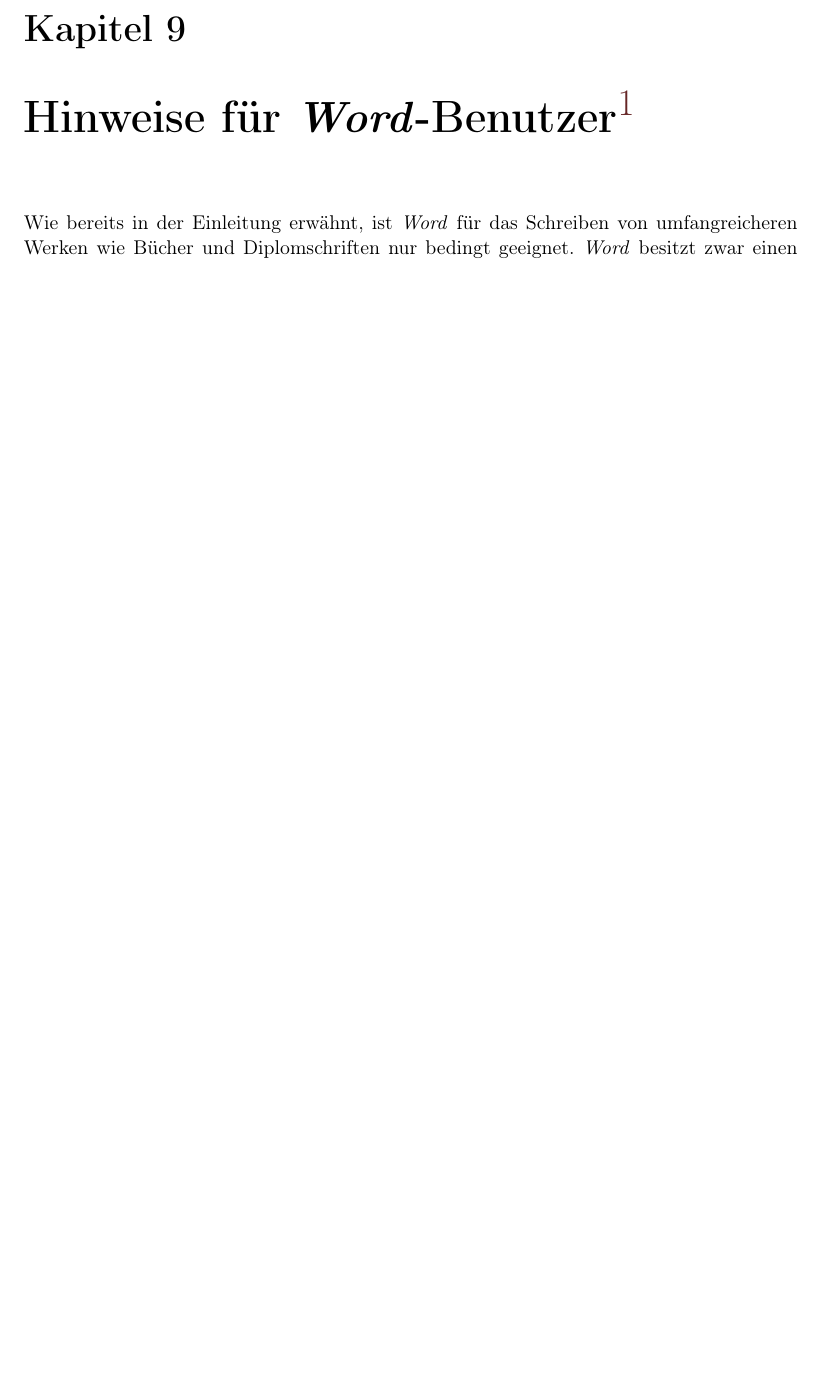
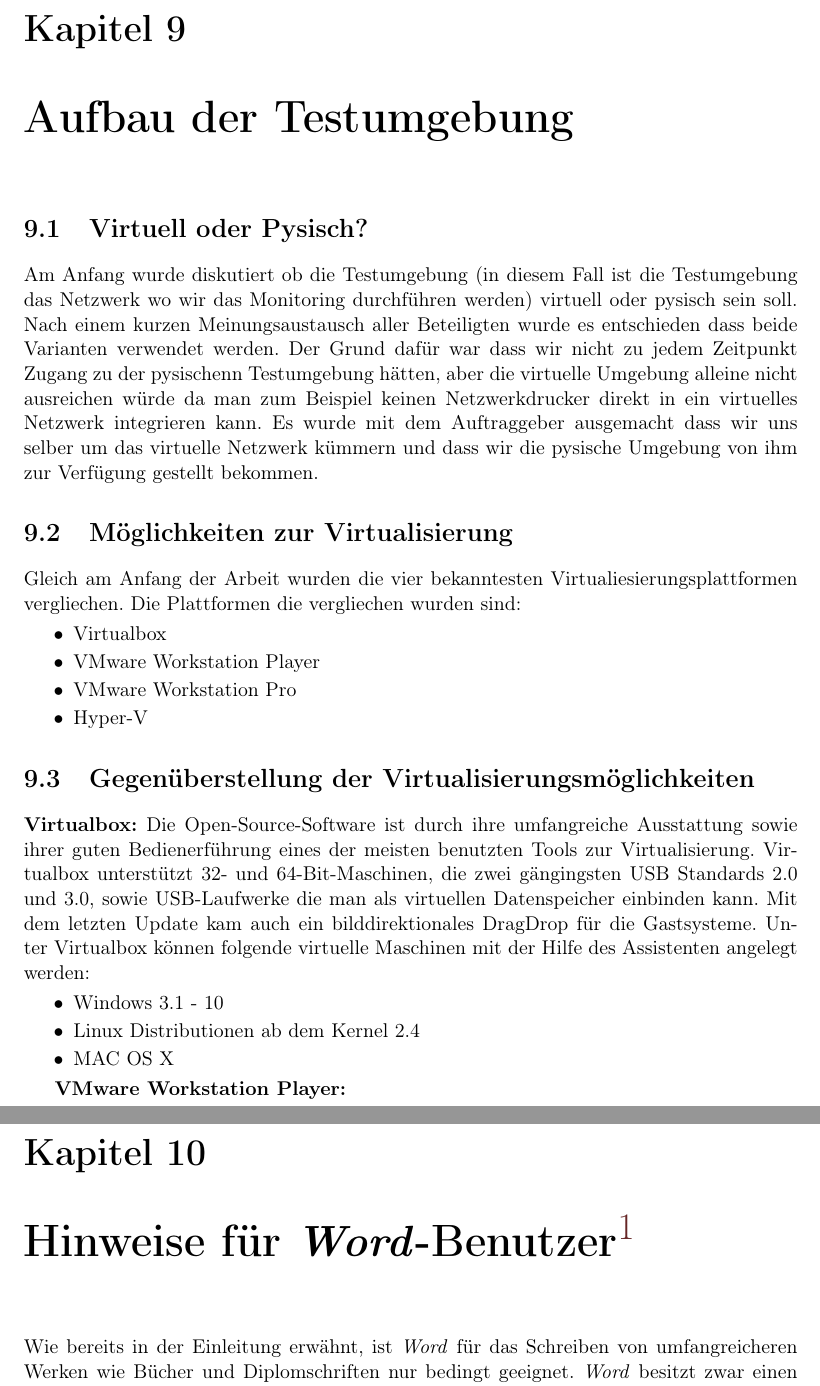
Before and after one commit to SServet/Diplomarbeit, a LaTeX thesis (_Diplomarbeit.tex, which reads testumgebung.tex): part of page 59 of 74 before the commit and two parts of pages 59 and 60 of 75 after it, the two joined at a grey line, cut so that both start at the same text, the shorter picture padded with empty space. Compiled offline with pdfLaTeX.

Commit message:
Aufbau Testumgebung Datei erstellt, Angefangen zu schreiben

```diff
--- /dev/null
+++ b/testumgebung.tex
@@ -0,0 +1,44 @@
+\chapter{Aufbau der Testumgebung}
+\label{chap: Testumgebung}
+
+\section{Virtuell oder Pysisch?}
+\label{sec: VirtuellReal}
+
+Am Anfang wurde diskutiert ob die Testumgebung (in diesem Fall ist die Testumgebung das Netzwerk wo wir das Monitoring durchführen werden)
+virtuell oder pysisch sein soll. Nach einem kurzen Meinungsaustausch aller Beteiligten wurde es entschieden dass beide Varianten verwendet werden.
+ Der Grund dafür war dass wir nicht zu jedem Zeitpunkt Zugang zu der pysischenn Testumgebung hätten, aber die virtuelle Umgebung alleine nicht ausreichen
+ würde da man zum Beispiel keinen Netzwerkdrucker direkt in ein virtuelles Netzwerk integrieren kann.
+ Es wurde mit dem Auftraggeber ausgemacht dass wir uns selber um das virtuelle Netzwerk kümmern und dass wir die pysische Umgebung von
+ ihm zur Verfügung gestellt bekommen.
+
+
+ \section{Möglichkeiten zur Virtualisierung}
+\label{sec: Verglichene Virtualiesierungsplattformen}
+
+ Gleich am Anfang der Arbeit wurden die vier bekanntesten Virtualiesierungsplattformen vergliechen.
+ Die Plattformen die vergliechen wurden sind:
+
+\begin{itemize}
+         \item Virtualbox
+         \item VMware Workstation Player
+         \item VMware Workstation Pro
+         \item Hyper-V
+\end{itemize}
+
+ \section{Gegenüberstellung der Virtualisierungsmöglichkeiten}
+\label{sec: Gegenüberstellung der Virtualisierungsmöglichkeiten}
+
+\textbf{Virtualbox:} Die Open-Source-Software ist durch ihre umfangreiche Ausstattung sowie ihrer
+guten Bedienerführung eines der meisten benutzten Tools zur Virtualisierung. Virtualbox unterstützt 32-
+und 64-Bit-Maschinen, die zwei gängingsten USB Standards 2.0 und 3.0, sowie USB-Laufwerke die man als
+virtuellen Datenspeicher einbinden kann. Mit dem letzten Update kam auch ein bilddirektionales Drag&Drop
+für die Gastsysteme. Unter Virtualbox können folgende virtuelle Maschinen mit der Hilfe des Assistenten
+angelegt werden:
+\begin{itemize}
+        \item Windows 3.1 - 10
+        \item Linux Distributionen ab dem Kernel 2.4
+        \item MAC OS X
+\end{itemize}
+
+
+\textbf{VMware Workstation Player:}
```
Also changed, not shown: _Diplomarbeit.tex (+1 -6 lines), 2 other files.
